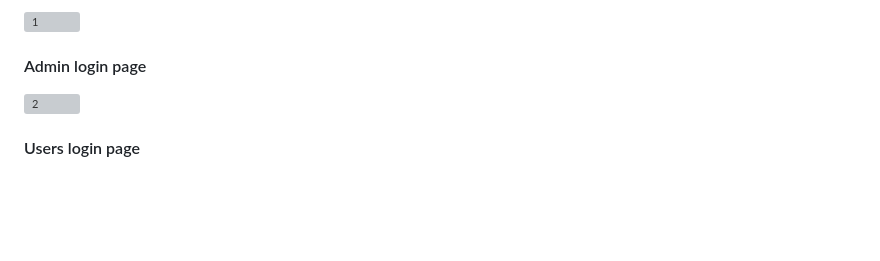
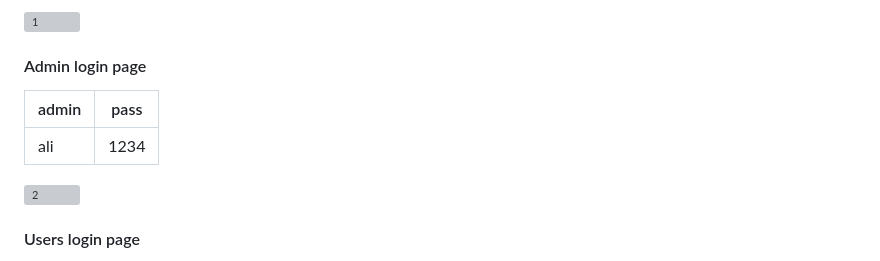
Before and after one commit to mohemd98/SWGC, a Markdown page: README.md, the part around the change. GitHub-like rendering; blank space fills up the shorter version; grey boxes are pictures that could not be loaded.

```diff
--- a/README.md
+++ b/README.md
@@ -8,6 +8,11 @@
 ![1](https://github.com/mohemd98/SWGC/assets/108370897/ead21f6f-3800-4571-a572-cc1325b62586)
 
 #### Admin login page
+
+| admin         | pass     |
+| ------------- |:--------:|
+| ali           | 1234     |
+
 
 ![2](https://github.com/mohemd98/SWGC/assets/108370897/2b16cf9c-cfdb-4d70-8080-b1b80e248365)
 
```
